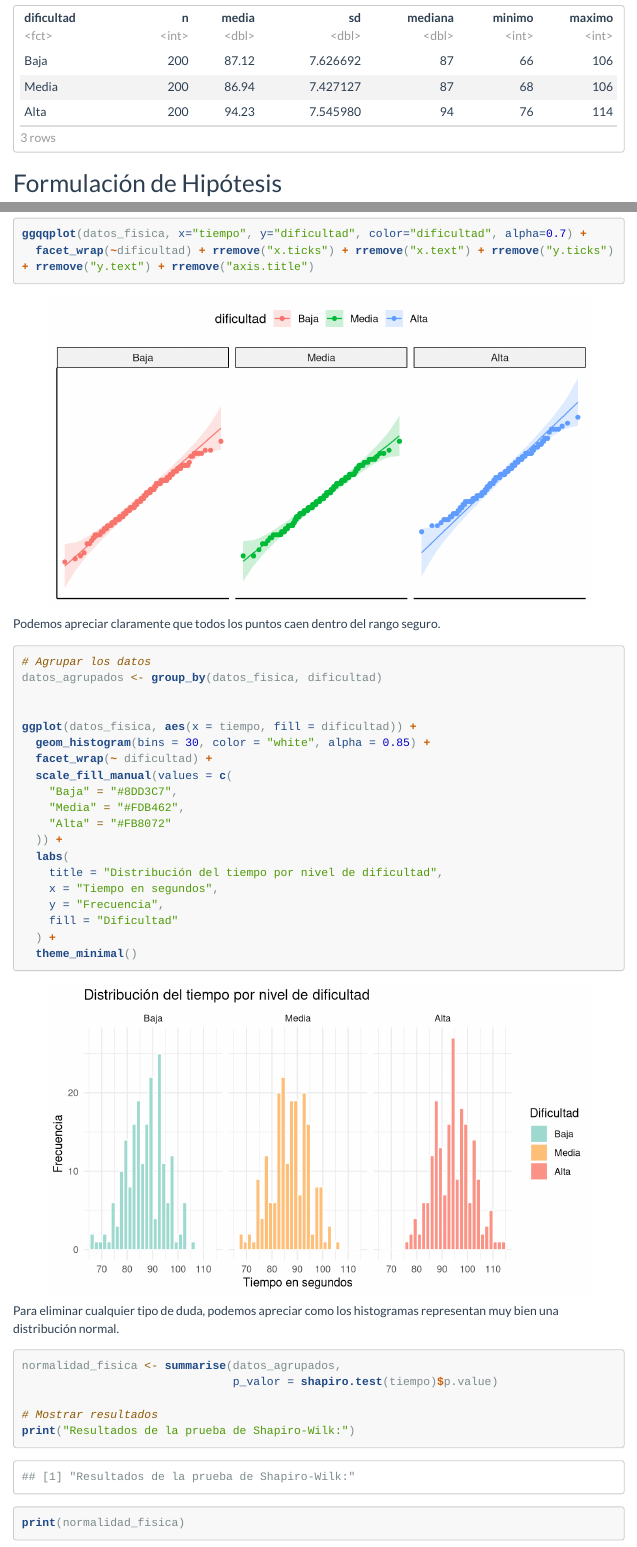
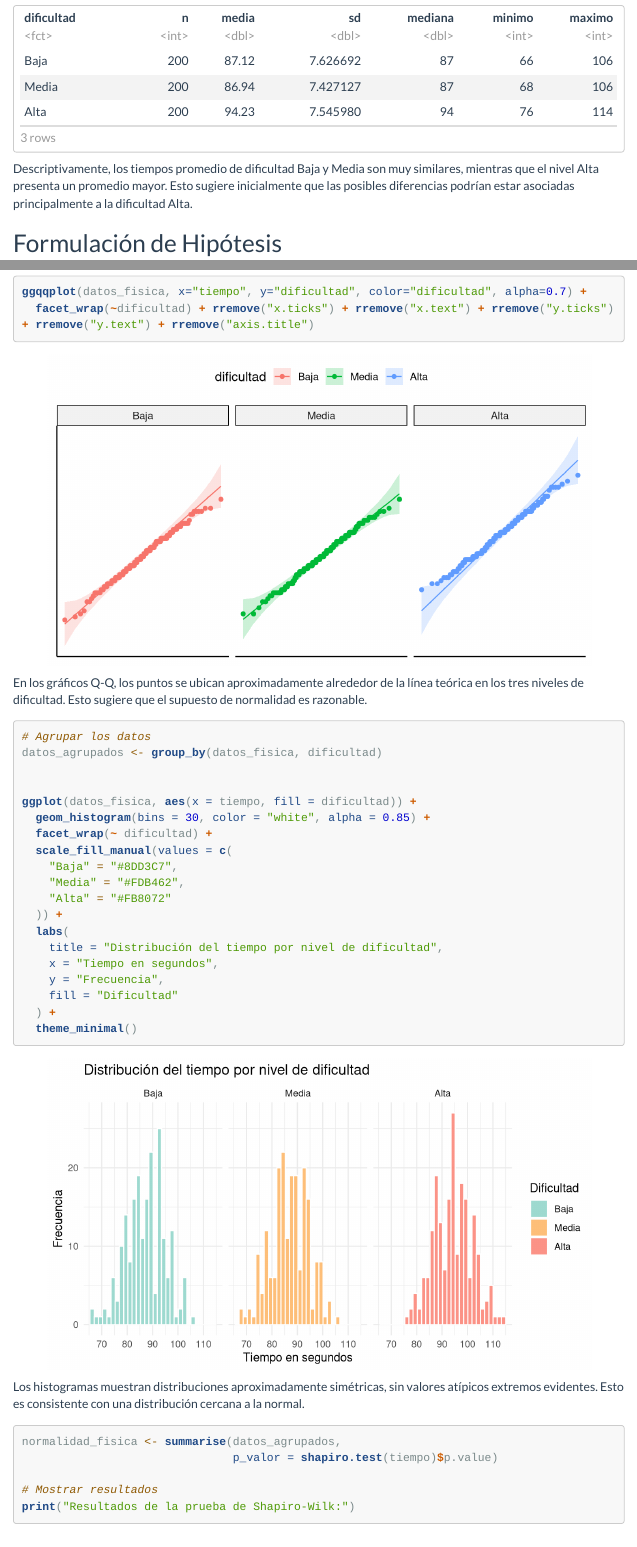
Before and after one commit to benyax38/EP-06-Estadistica, an R Markdown document (EP-06.Rmd): the page in a window 1100 px wide, from 1720 px down, and a second part further down, joined at a grey line. Rendered offline with R 4.5, knitr and Pandoc, with nearby package versions; code that draws random numbers runs with fixed seeds of ours; some code elsewhere in the file could not run offline; menus at the side of the page are left out; long lines of code are wrapped.

Commit message:
redaccion

````diff
--- a/EP-06.Rmd
+++ b/EP-06.Rmd
@@ -93,6 +93,8 @@ datos_fisica %>%
   )
 ```
 
+Descriptivamente, los tiempos promedio de dificultad Baja y Media son muy similares, mientras que el nivel Alta presenta un promedio mayor. Esto sugiere inicialmente que las posibles diferencias podrían estar asociadas principalmente a la dificultad Alta.
+
 
 
 
@@ -133,7 +135,7 @@ ggqqplot(datos_fisica, x="tiempo", y="dificultad", color="dificultad", alpha=0.7
 
 ```
 
-Podemos apreciar claramente que todos los puntos caen dentro del rango seguro.
+En los gráficos Q-Q, los puntos se ubican aproximadamente alrededor de la línea teórica en los tres niveles de dificultad. Esto sugiere que el supuesto de normalidad es razonable.
 
 ```{r}
 # Agrupar los datos
@@ -158,7 +160,7 @@ ggplot(datos_fisica, aes(x = tiempo, fill = dificultad)) +
 
 ```
 
-Para eliminar cualquier tipo de duda, podemos apreciar como los histogramas representan muy bien una distribución normal.
+Los histogramas muestran distribuciones aproximadamente simétricas, sin valores atípicos extremos evidentes. Esto es consistente con una distribución cercana a la normal.
 
 ```{r}
 normalidad_fisica <- summarise(datos_agrupados,
````
Also changed, not shown: EP-06.Rmd (4 more changed lines).
